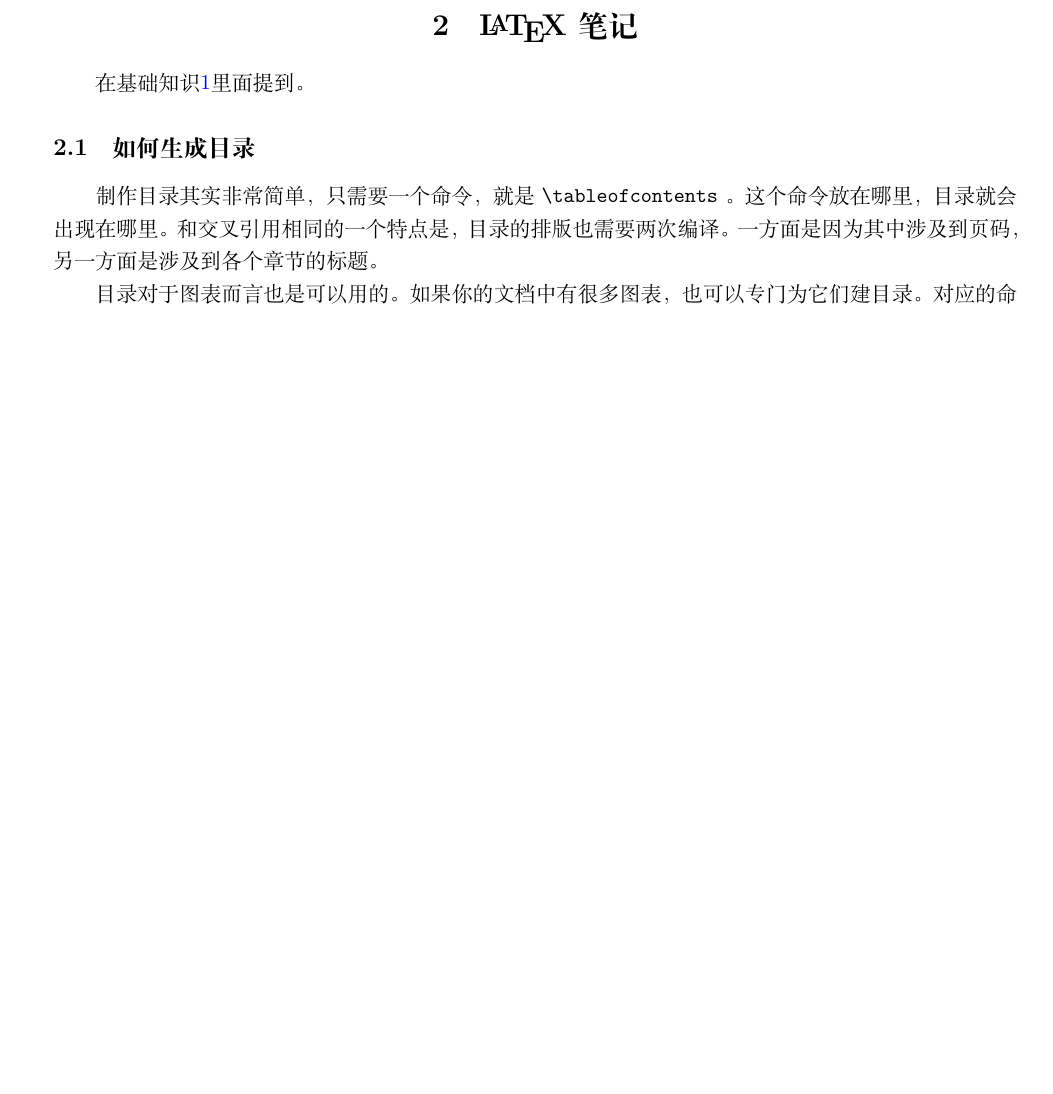
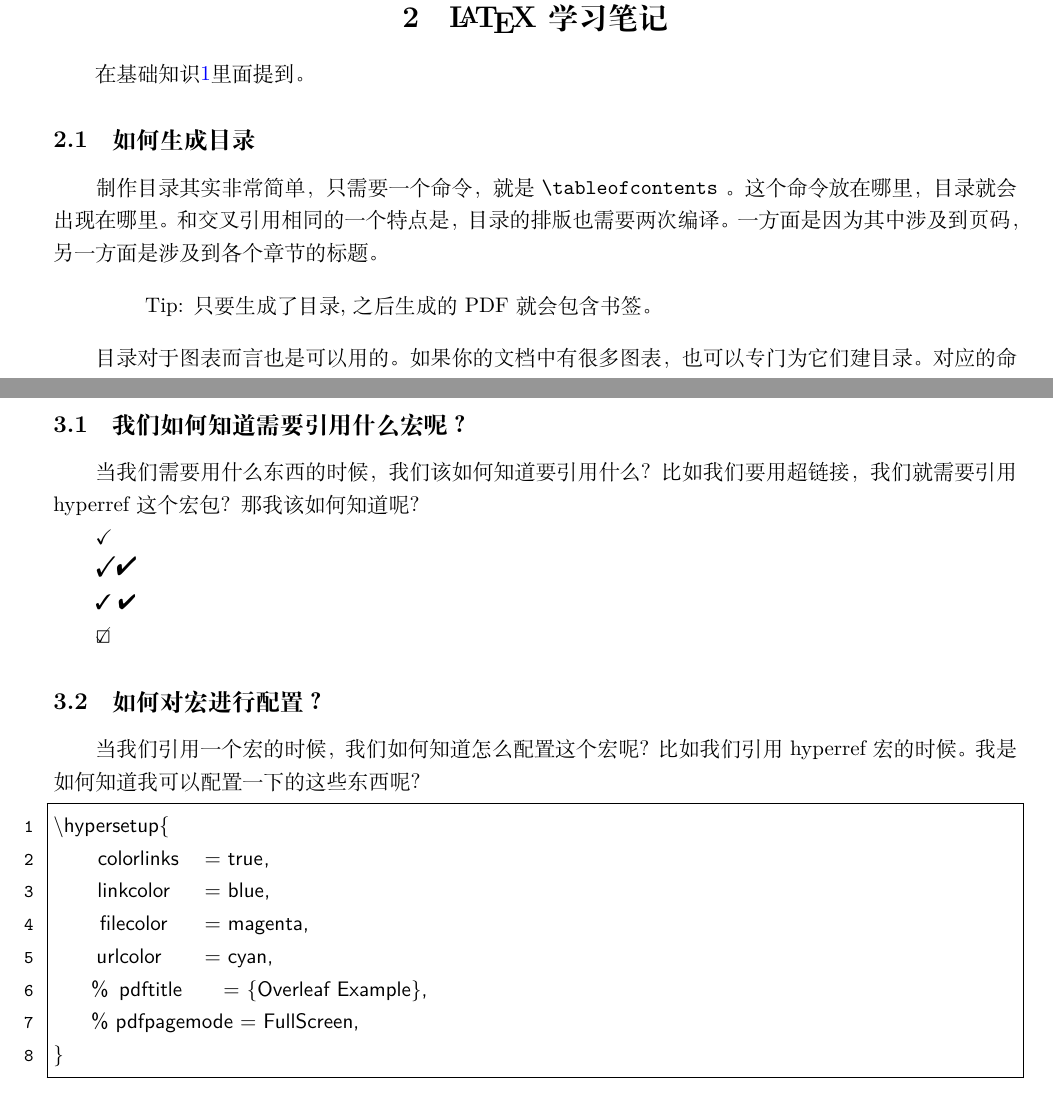
Before and after one commit to heartacker/MyNotes, a LaTeX document (01.Latex/_Frist/LatexNote/Latex_note.tex): part of page 3 of 9 before the commit and two parts of pages 4 and 11 of 11 after it, the two joined at a grey line, cut so that both start at the same text, the shorter picture padded with empty space. Compiled offline with XeLaTeX.

Commit message:
1. checkmark 2. 高级技巧

```diff
--- a/01.Latex/_Frist/LatexNote/Latex_note.tex
+++ b/01.Latex/_Frist/LatexNote/Latex_note.tex
@@ -13,6 +13,14 @@
 
 % \usepackage[colorlinks=true]{hyperref}
 \usepackage{hyperref}
+
+
+% checkbox
+\usepackage{bbding}
+\usepackage{pifont}
+\usepackage{wasysym}
+\usepackage{amssymb}
+
 
 %**********************边距设置****************************************
 
@@ -40,8 +48,8 @@
     linkcolor   = blue,
     filecolor   = magenta,
     urlcolor    = cyan,
-    pdftitle    = {Overleaf Example},
-    pdfpagemode = FullScreen,
+    % pdftitle    = {Overleaf Example},
+    % pdfpagemode = FullScreen,
 }
 %***************
 \begin{document}
@@ -105,8 +113,8 @@
 
 
 
-
-\section{\LaTeX 笔记}
+\newpage
+\section{\LaTeX 学习笔记}
 \label{sec:skillnotes}
 
 在基础知识\ref{sec:knowledge}里面提到。
@@ -115,6 +123,9 @@
 \subsection{如何生成目录}
 制作目录其实非常简单，只需要一个命令，就是 \verb!\tableofcontents! 。这个命令放在哪里，目录就会出现在哪里。和交叉引用相同的一个特点是，目录的排版也需要两次编译。一方面是因为其中涉及到页码，另一方面是涉及到各个章节的标题。
 
+\begin{quotation}
+    Tip: 只要生成了目录,之后生成的PDF 就会包含书签。
+\end{quotation}
 
 目录对于图表而言也是可以用的。如果你的文档中有很多图表，也可以专门为它们建目录。对应的命令是 \verb!\listoffigures! 和 \verb!\listoftables! 。它会收集对应图表中的标题来产生图表的目录。图表的插入我们将在下一期中介绍。
 
@@ -475,4 +488,54 @@ tabular环境提供了最简单的表格功能。它用\verb!\hline!命令表示
 \subsubsection{居中}
 有时候，用 \verb!\begin{center}-\end(center}! 来将表格整体居中，但它的居中只是 居中了 \verb!\begin{table}-\end{table}!；如果\verb!\begin{table}-\end{table}! 里面嵌套了 \verb!\begin{tabular}-\end{tabular}! ，那么表格还是不会居中。要使得表格居中，则需要在 \verb!\begin{table}! 后面附加 \verb!\centering!，才能使得表格整体居中。
 
+
+
+\newpage
+\section{\LaTeX 高级技巧}
+\subsection{我们如何知道需要引用什么宏呢？}
+当我们需要用什么东西的时候，我们该如何知道要引用什么？
+比如我们要用超链接，我们就需要引用 hyperref 这个宏包？那我该如何知道呢？
+
+% \usepackage{bbding}
+% \usepackage{pifont}
+% \usepackage{wasysym}
+% \usepackage{amssymb}
+
+
+% amssymb
+\checkmark
+
+% bbding
+\Checkmark
+\CheckmarkBold
+
+% pifont
+\ding{51}
+\ding{52}
+
+% wasysym
+\CheckedBox
+
+
+
+
+\subsection{如何对宏进行配置？}
+当我们引用一个宏的时候，我们如何知道怎么配置这个宏呢？
+比如我们引用 hyperref 宏的时候。我是如何知道我可以配置一下的这些东西呢？
+
+\begin{lstlisting}
+\hypersetup{
+    colorlinks  = true,
+    linkcolor   = blue,
+    filecolor   = magenta,
+    urlcolor    = cyan,
+    % pdftitle    = {Overleaf Example},
+    % pdfpagemode = FullScreen,
+}
+\end{lstlisting}
+
+
+
+
+
 \end{document}
```
Also changed, not shown: 01.Latex/_Frist/LatexNote/Latex_note.tex (26 more changed lines).
